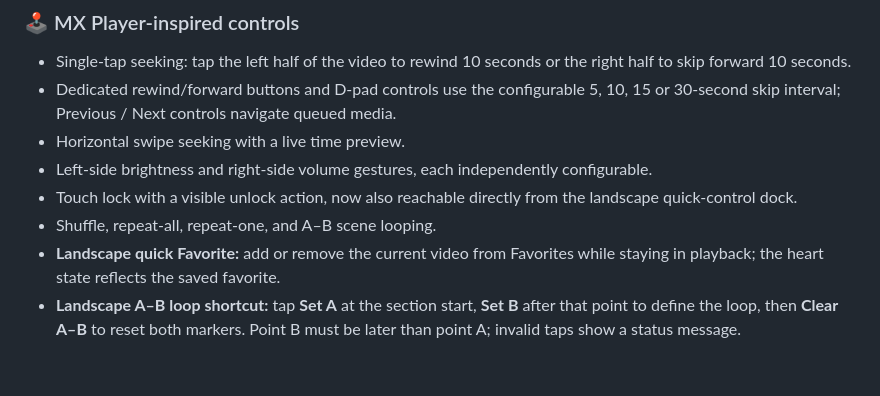
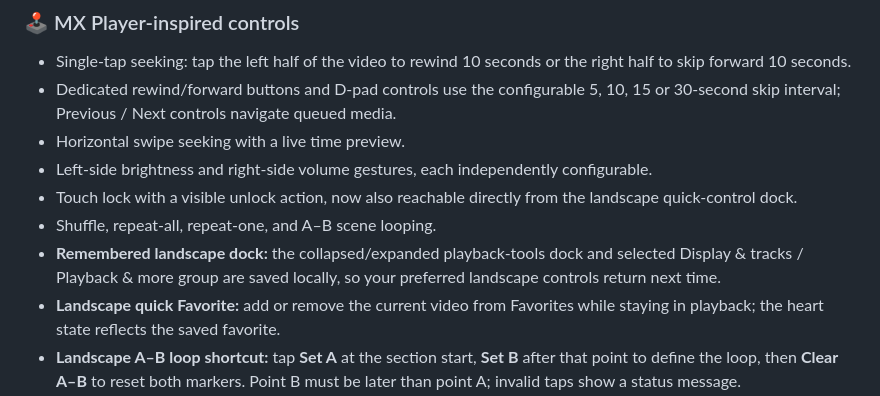
Before and after one commit to Narsing-s/Nova-Player, a Markdown page: README.md, the part around the change. Drawn GitHub-style; blank space fills up the shorter version.

Commit message:
docs: describe remembered landscape dock preferences

```diff
--- a/README.md
+++ b/README.md
@@ -48,6 +48,7 @@ Nova Player combines a cinematic dark interface with practical, power-user playb
 - Left-side brightness and right-side volume gestures, each independently configurable.
 - Touch lock with a visible unlock action, now also reachable directly from the landscape quick-control dock.
 - Shuffle, repeat-all, repeat-one, and A–B scene looping.
+- **Remembered landscape dock:** the collapsed/expanded playback-tools dock and selected Display & tracks / Playback & more group are saved locally, so your preferred landscape controls return next time.
 - **Landscape quick Favorite:** add or remove the current video from Favorites while staying in playback; the heart state reflects the saved favorite.
 - **Landscape A–B loop shortcut:** tap **Set A** at the section start, **Set B** after that point to define the loop, then **Clear A–B** to reset both markers. Point B must be later than point A; invalid taps show a status message.
 - Sleep timer for 15, 30, 45, 60 or 90 minutes, with cancel/replace support.
```
